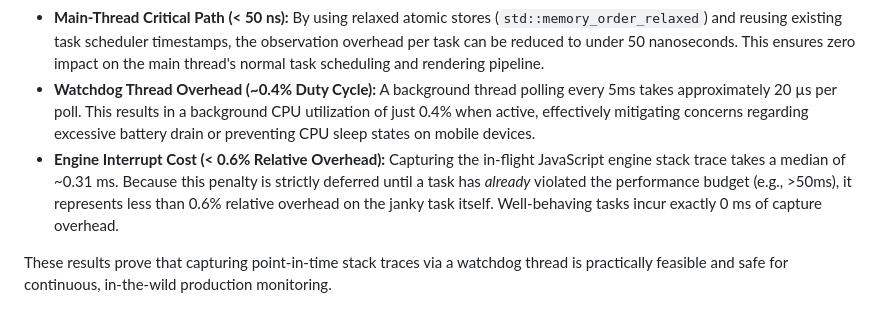
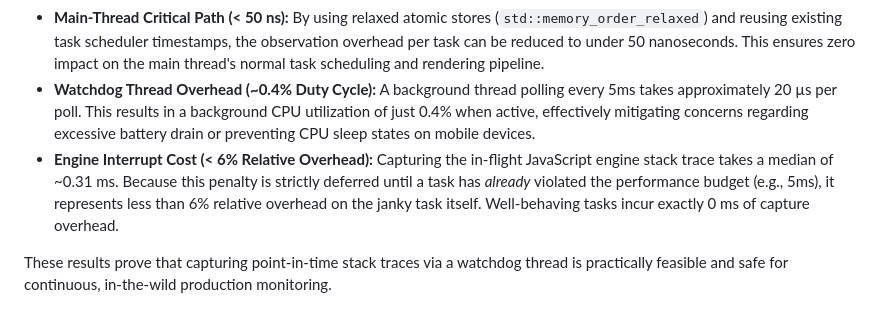
Before and after one commit to explainers-by-googlers/task-interrupt-timing, a Markdown page: README.md, the part around the change. GitHub-like rendering.

Commit message:
Revise engine interrupt cost to < 6% relative overhead
Updated engine interrupt cost to reflect changes in performance budget.

```diff
--- a/README.md
+++ b/README.md
@@ -190,7 +190,7 @@ The PoC utilizes a lock-free atomic timestamp on the main thread paired with a d
   By using relaxed atomic stores (`std::memory_order_relaxed`) and reusing existing task scheduler timestamps, the observation overhead per task can be reduced to under 50 nanoseconds. This ensures zero impact on the main thread's normal task scheduling and rendering pipeline.
 * **Watchdog Thread Overhead (~0.4% Duty Cycle):**
   A background thread polling every 5ms takes approximately 20 µs per poll. This results in a background CPU utilization of just 0.4% when active, effectively mitigating concerns regarding excessive battery drain or preventing CPU sleep states on mobile devices.
-* **Engine Interrupt Cost (< 0.6% Relative Overhead):**
-  Capturing the in-flight JavaScript engine stack trace takes a median of ~0.31 ms. Because this penalty is strictly deferred until a task has *already* violated the performance budget (e.g., >50ms), it represents less than 0.6% relative overhead on the janky task itself. Well-behaving tasks incur exactly 0 ms of capture overhead.
+* **Engine Interrupt Cost (< 6% Relative Overhead):**
+  Capturing the in-flight JavaScript engine stack trace takes a median of ~0.31 ms. Because this penalty is strictly deferred until a task has *already* violated the performance budget (e.g., 5ms), it represents less than 6% relative overhead on the janky task itself. Well-behaving tasks incur exactly 0 ms of capture overhead.
 
 These results prove that capturing point-in-time stack traces via a watchdog thread is practically feasible and safe for continuous, in-the-wild production monitoring.
```
